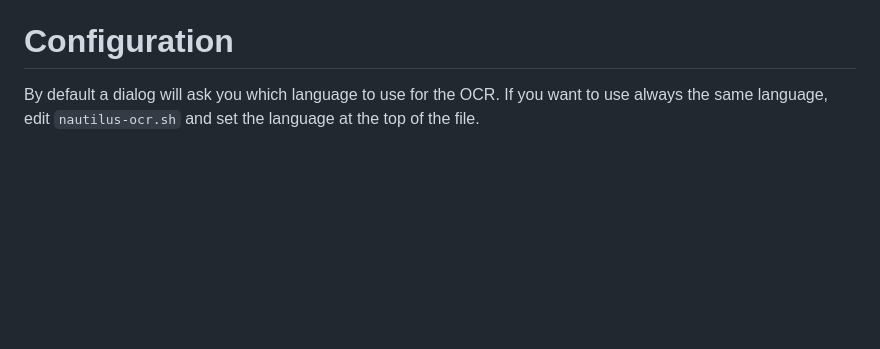
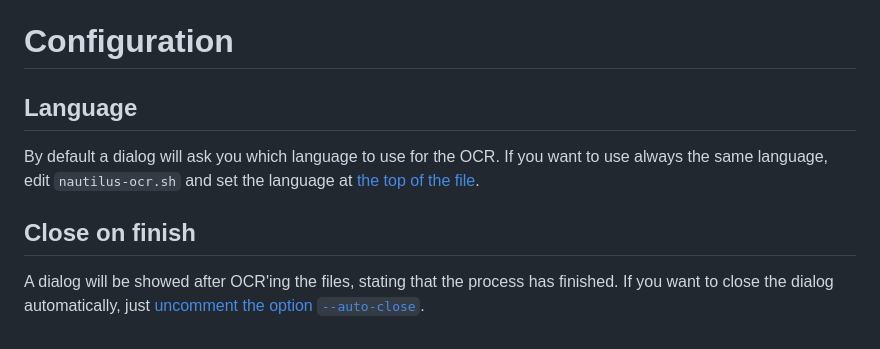
Before and after one commit to daniperez/nautilus-ocr, a Markdown page: README.md, the part around one of its changes. Drawn GitHub-style; blank space fills up the shorter version.

```diff
--- a/README.md
+++ b/README.md
@@ -44,6 +51,11 @@ can select text in that file, it means the OCR worked.
 
 # Configuration
 
+## Language
 By default a dialog will ask you which language to use for the OCR. If you
 want to use always the same language, edit `nautilus-ocr.sh` and set
-the language at the top of the file.
+the language at [the top of the file](https://github.com/daniperez/nautilus-ocr/blob/4edfe62928b7588fc79e0c159b886991f5347779/nautilus-ocr.sh#L9).
+
+## Close on finish
+A dialog will be showed after OCR'ing the files, stating that the process
+has finished. If you want to close the dialog automatically, just [uncomment the option `--auto-close`](https://github.com/daniperez/nautilus-ocr/blob/bdcf6579b98d48db05873b58d5d8e225cd453f3f/nautilus-ocr.sh#L108).
```
Also changed, not shown: other parts of README.md (+13 -6 lines), img/nautilus-ocr-installation-poster.png (added), 1 other file.
